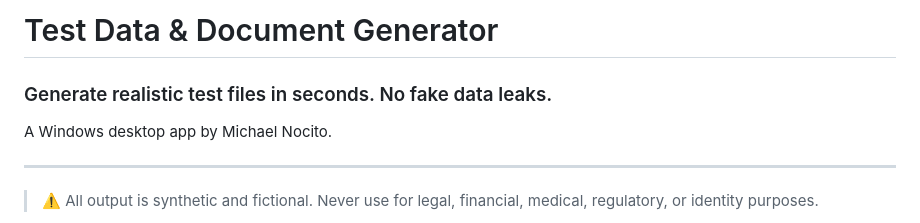
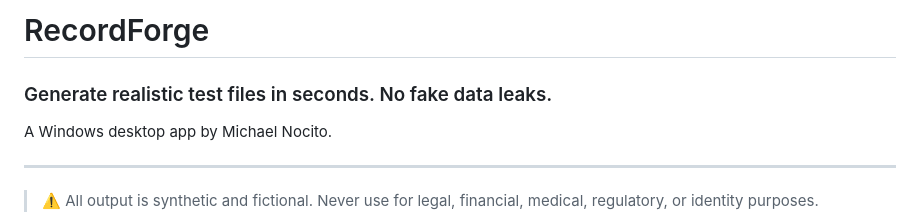
Before and after one commit to michaelnocito/test-data-doc-generator, a Markdown page: README.md, the part around one of its changes. Rendered like a GitHub page.

Commit message:
Rename project from Test Data Generator to RecordForge

```diff
--- a/README.md
+++ b/README.md
@@ -1,4 +1,4 @@
-# Test Data & Document Generator
+# RecordForge
 
 ### Generate realistic test files in seconds. No fake data leaks.
 
@@ -7,7 +7,7 @@ A Windows desktop app by Michael Nocito.
 <!--
 VISUAL PLACEMENT 1 — Hero banner
 Future path: docs/images/hero-banner.png
-Alt text: Test Data & Document Generator — fictional PDFs, Word docs, HTML, and Excel for QA and demos
+Alt text: RecordForge — fictional PDFs, Word docs, HTML, and Excel for QA and demos
 To create: a wide hero banner (~1600×500). Left side shows stacked
 sample outputs (an invoice PDF, a contract Word doc, and an Excel
 sheet with customer rows); right side shows the 3-step wizard UI
```
Also changed, not shown: other parts of README.md (+1 -1 lines).
